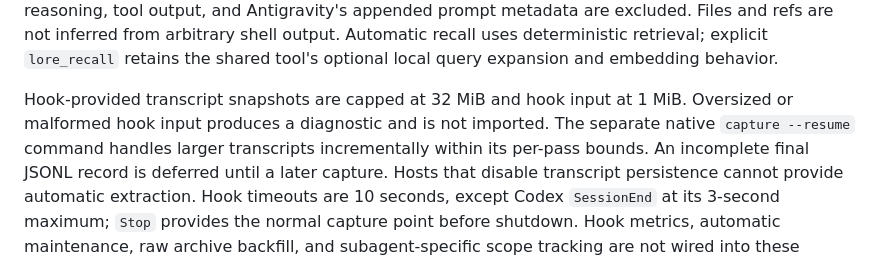
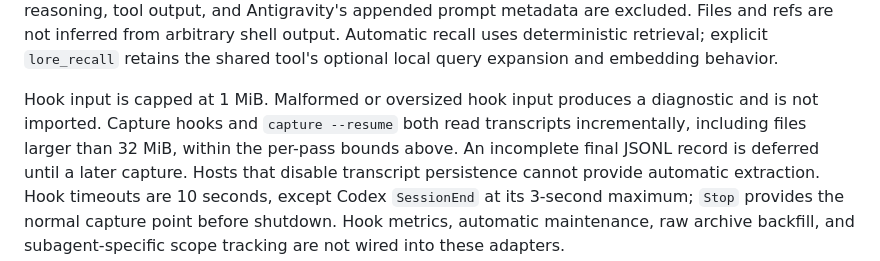
Before and after one commit to matt-riley/lore, a Markdown page: docs/cli-integrations.md, the part around the change. Rendered like a GitHub page.

Commit message:
docs: clarify shared incremental hook capture limits

```diff
--- a/docs/cli-integrations.md
+++ b/docs/cli-integrations.md
@@ -181,11 +181,11 @@ inferred from arbitrary shell output. Automatic recall uses deterministic
 retrieval; explicit `lore_recall` retains the shared tool's optional local query
 expansion and embedding behavior.
 
-Hook-provided transcript snapshots are capped at 32 MiB and hook input at 1
-MiB. Oversized or malformed hook input produces a diagnostic and is not
-imported. The separate native `capture --resume` command handles larger
-transcripts incrementally within its per-pass bounds. An incomplete final JSONL
-record is deferred until a later capture. Hosts that disable transcript
+Hook input is capped at 1 MiB. Malformed or oversized hook input produces a
+diagnostic and is not imported. Capture hooks and `capture --resume` both read
+transcripts incrementally, including files larger than 32 MiB, within the
+per-pass bounds above. An incomplete final JSONL record is deferred until a
+later capture. Hosts that disable transcript
 persistence cannot provide automatic extraction. Hook timeouts are 10 seconds,
 except Codex `SessionEnd` at its 3-second maximum; `Stop` provides the normal
 capture point before shutdown. Hook metrics, automatic maintenance, raw archive
```
Also changed, not shown: 2 other files.
